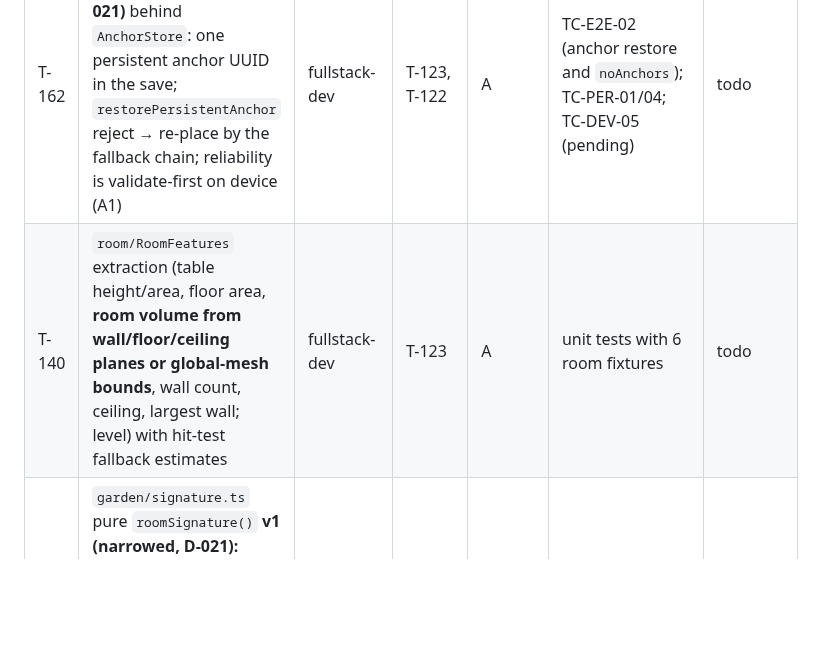
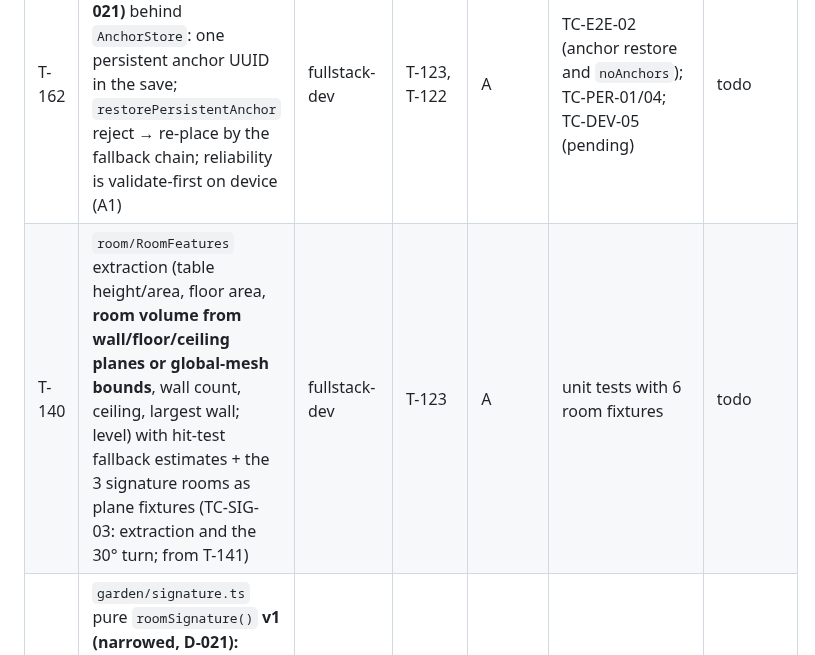
Before and after one commit to ParthDalvi2001/Roomsong, a Markdown page: specs/07-workflow/SPRINT_PLAN.md, the part around one of its changes. Drawn GitHub-style; blank space fills up the shorter version.

```diff
--- a/specs/07-workflow/SPRINT_PLAN.md
+++ b/specs/07-workflow/SPRINT_PLAN.md
@@ -79,7 +79,7 @@ Lanes: **A** fullstack (room/access/onboarding/integration/garden window) · **B
 | T-151 | Settings panel (Sound/Access/Garden) via UIKit + wrist/palm orb; large pinch targets over ray UI; re-place bed; new garden (hold); bed height ±10 cm through a new `setBedHeightOffset` reducer in `garden/` (FR-UI-10; no reducer writes it yet, from T-120) | frontend-dev | T-126 | B | controls change state; e2e smoke | todo |
 | T-152 | Pause/resume (visibility → fade, save, phase continuity; audio resumes on gesture) | backend-dev | T-122, T-121 | C | TC-AUD-07, TC-E2E-12 | todo |
 | T-162 | **Persistent anchor restore (now Must, D-021)** behind `AnchorStore`: one persistent anchor UUID in the save; `restorePersistentAnchor` reject → re-place by the fallback chain; reliability is validate-first on device (A1) | fullstack-dev | T-123, T-122 | A | TC-E2E-02 (anchor restore and `noAnchors`); TC-PER-01/04; TC-DEV-05 (pending) | todo |
-| T-140 | `room/RoomFeatures` extraction (table height/area, floor area, **room volume from wall/floor/ceiling planes or global-mesh bounds**, wall count, ceiling, largest wall; level) with hit-test fallback estimates | fullstack-dev | T-123 | A | unit tests with 6 room fixtures | todo |
+| T-140 | `room/RoomFeatures` extraction (table height/area, floor area, **room volume from wall/floor/ceiling planes or global-mesh bounds**, wall count, ceiling, largest wall; level) with hit-test fallback estimates + the 3 signature rooms as plane fixtures (TC-SIG-03: extraction and the 30° turn; from T-141) | fullstack-dev | T-123 | A | unit tests with 6 room fixtures | todo |
 | T-141 | `garden/signature.ts` pure `roomSignature()` **v1 (narrowed, D-021):** exactly LLD §5.8: decay = 0.161·V/10 quantised to 0.3 / 0.6 / 0.9 / 1.2 / 1.6 / 2.0 s; key root from floor area (8 / 17 / 34 m²: E, D, C, A); mode from ceiling height (2.60 / 2.90 m: minor, major, sus); heading-independent features; Wanderer default. **Not in v1:** tempo and table-height mappings (validate perceived causality first, H13) | backend-dev | T-106 | C | TC-SIG-01..04 | doing |
 | T-142 | Tuning ripple: `render/TuningRipple` sweeps table → wall → ceiling; `audio` plays chord tones per surface; **captions per LLD §5.8** (`Table: seeds.` or `Table: colour.`, `Walls: colour.`, `Ceiling: scale.`; ≤ 3 words, ≥ 1.2 s each; sweeps at 0.3 / 1.5 / 2.7 s); `room:tuned` at 4.0 s (budget 5 s); reduced-motion variant | frontend-dev + backend-dev | T-140, T-141, T-125 | B | TC-E2E-13 | todo |
 | T-143 | Re-tune on session start: recompute signature; `audio.setMode()` re-tunes plants in place; **from the T-121 review:** spread the Pluck string renders and the reverb impulse response over a few frames (a re-tune is one spike of about 23 ms today) | backend-dev | T-141 | C | unit + e2e (`forceSignature`) | todo |
```
Also changed, not shown: other parts of specs/07-workflow/SPRINT_PLAN.md (+1 -1 lines), specs/08-status/PROGRESS.md (+4 -1 lines).
